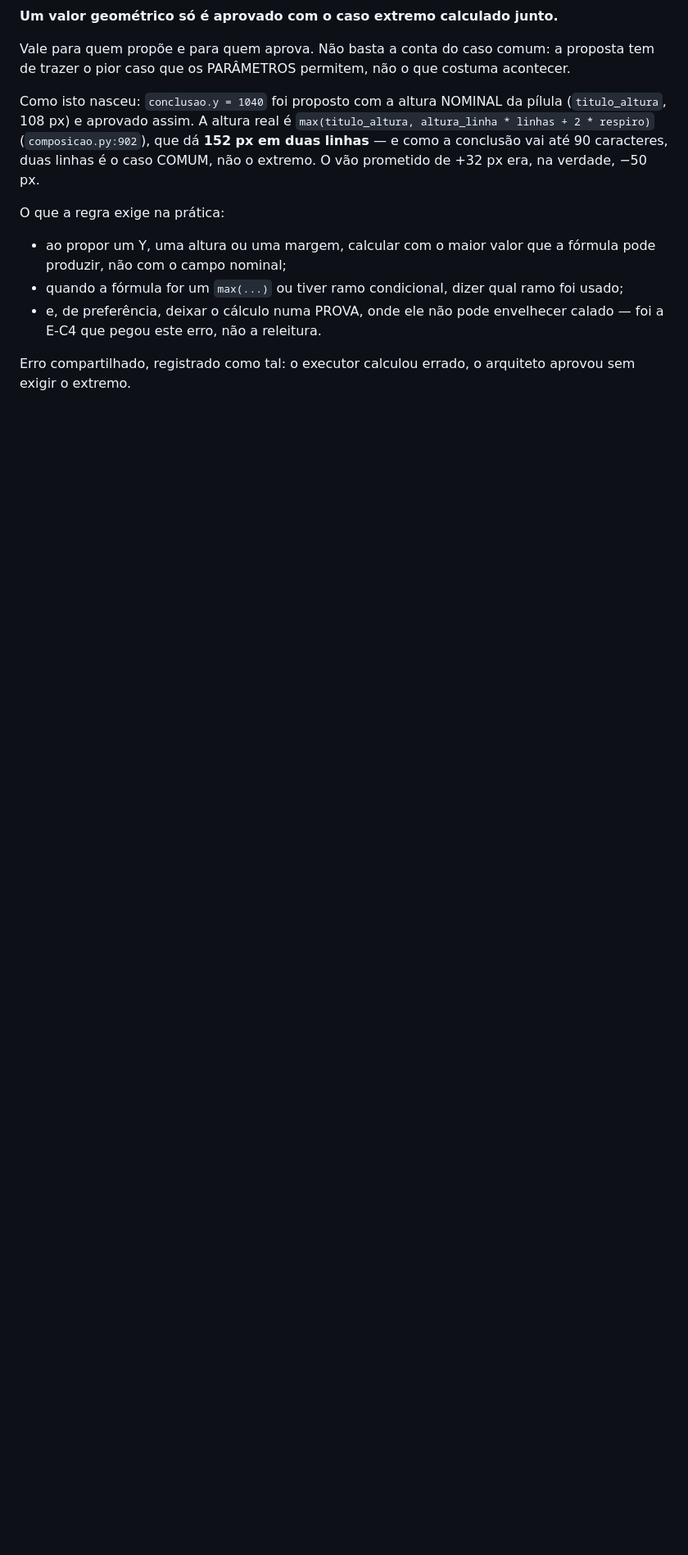
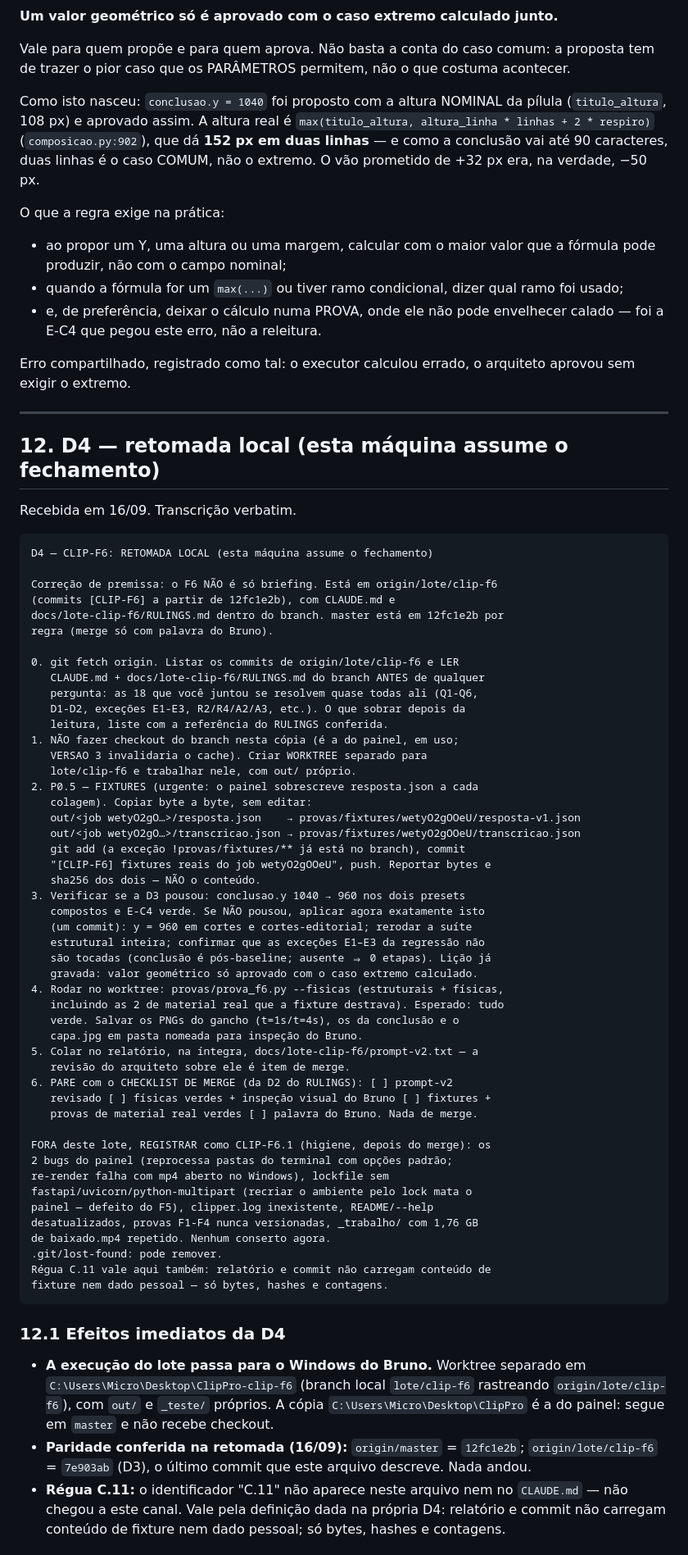
Before and after one commit to Corrar/ClipPro, a Markdown page: docs/lote-clip-f6/RULINGS.md, the part around one of its changes. Shown at 82% size. GitHub-like rendering; blank space fills up the shorter version.

Commit message:
[CLIP-F6] D4: persistir a retomada local e o registro do CLIP-F6.1
Primeiro ato da D4, conforme a regra vigente (CLAUDE.md §3): a diretiva
entra inteira em docs/lote-clip-f6/RULINGS.md §12, e a tabela do §1 ganha a
linha da D4, antes de qualquer outro commit.

§12.1 registra o que muda com a retomada: a execução passa para o Windows
do Bruno, num worktree separado (a cópia do painel segue em master, sem
checkout); paridade conferida (origin/master = 12fc1e2b, origin/lote/clip-f6
= 7e903ab); e a régua C.11, que não aparece no RULINGS nem no CLAUDE.md, fica
valendo pela definição dada na própria D4.

§12.2 registra o lote de higiene CLIP-F6.1 (sete itens, pós-merge, nenhum
conserto agora), com as referências de linha medidas em master.

Co-Authored-By: Claude Opus 5 (1M context) <noreply@anthropic.com>

````diff
--- a/docs/lote-clip-f6/RULINGS.md
+++ b/docs/lote-clip-f6/RULINGS.md
@@ -608,3 +609,77 @@ O que a regra exige na prática:
 
 Erro compartilhado, registrado como tal: o executor calculou errado, o
 arquiteto aprovou sem exigir o extremo.
+
+
+---
+
+## 12. D4 — retomada local (esta máquina assume o fechamento)
+
+Recebida em 16/09. Transcrição verbatim.
+
+```
+D4 — CLIP-F6: RETOMADA LOCAL (esta máquina assume o fechamento)
+
+Correção de premissa: o F6 NÃO é só briefing. Está em origin/lote/clip-f6
+(commits [CLIP-F6] a partir de 12fc1e2b), com CLAUDE.md e
+docs/lote-clip-f6/RULINGS.md dentro do branch. master está em 12fc1e2b por
+regra (merge só com palavra do Bruno).
+
+0. git fetch origin. Listar os commits de origin/lote/clip-f6 e LER
+   CLAUDE.md + docs/lote-clip-f6/RULINGS.md do branch ANTES de qualquer
+   pergunta: as 18 que você juntou se resolvem quase todas ali (Q1-Q6,
+   D1-D2, exceções E1-E3, R2/R4/A2/A3, etc.). O que sobrar depois da
+   leitura, liste com a referência do RULINGS conferida.
+1. NÃO fazer checkout do branch nesta cópia (é a do painel, em uso;
+   VERSAO 3 invalidaria o cache). Criar WORKTREE separado para
+   lote/clip-f6 e trabalhar nele, com out/ próprio.
+2. P0.5 — FIXTURES (urgente: o painel sobrescreve resposta.json a cada
+   colagem). Copiar byte a byte, sem editar:
+   out/<job wetyO2gO…>/resposta.json    → provas/fixtures/wetyO2gOOeU/resposta-v1.json
+   out/<job wetyO2gO…>/transcricao.json → provas/fixtures/wetyO2gOOeU/transcricao.json
+   git add (a exceção !provas/fixtures/** já está no branch), commit
+   "[CLIP-F6] fixtures reais do job wetyO2gOOeU", push. Reportar bytes e
+   sha256 dos dois — NÃO o conteúdo.
+3. Verificar se a D3 pousou: conclusao.y 1040 → 960 nos dois presets
+   compostos e E-C4 verde. Se NÃO pousou, aplicar agora exatamente isto
+   (um commit): y = 960 em cortes e cortes-editorial; rerodar a suíte
+   estrutural inteira; confirmar que as exceções E1–E3 da regressão não
+   são tocadas (conclusão é pós-baseline; ausente ⇒ 0 etapas). Lição já
+   gravada: valor geométrico só aprovado com o caso extremo calculado.
+4. Rodar no worktree: provas/prova_f6.py --fisicas (estruturais + físicas,
+   incluindo as 2 de material real que a fixture destrava). Esperado: tudo
+   verde. Salvar os PNGs do gancho (t=1s/t=4s), os da conclusão e o
+   capa.jpg em pasta nomeada para inspeção do Bruno.
+5. Colar no relatório, na íntegra, docs/lote-clip-f6/prompt-v2.txt — a
+   revisão do arquiteto sobre ele é item de merge.
+6. PARE com o CHECKLIST DE MERGE (da D2 do RULINGS): [ ] prompt-v2
+   revisado [ ] físicas verdes + inspeção visual do Bruno [ ] fixtures +
+   provas de material real verdes [ ] palavra do Bruno. Nada de merge.
+
+FORA deste lote, REGISTRAR como CLIP-F6.1 (higiene, depois do merge): os
+2 bugs do painel (reprocessa pastas do terminal com opções padrão;
+re-render falha com mp4 aberto no Windows), lockfile sem
+fastapi/uvicorn/python-multipart (recriar o ambiente pelo lock mata o
+painel — defeito do F5), clipper.log inexistente, README/--help
+desatualizados, provas F1-F4 nunca versionadas, _trabalho/ com 1,76 GB
+de baixado.mp4 repetido. Nenhum conserto agora.
+.git/lost-found: pode remover.
+Régua C.11 vale aqui também: relatório e commit não carregam conteúdo de
+fixture nem dado pessoal — só bytes, hashes e contagens.
+```
+
+### 12.1 Efeitos imediatos da D4
+
+- **A execução do lote passa para o Windows do Bruno.** Worktree separado em
+  `C:\Users\Micro\Desktop\ClipPro-clip-f6` (branch local `lote/clip-f6`
+  rastreando `origin/lote/clip-f6`), com `out/` e `_teste/` próprios. A cópia
+  `C:\Users\Micro\Desktop\ClipPro` é a do painel: segue em `master` e não
+  recebe checkout.
+- **Paridade conferida na retomada (16/09):** `origin/master` = `12fc1e2b`;
+  `origin/lote/clip-f6` = `7e903ab` (D3), o último commit que este arquivo
+  descreve. Nada andou.
+- **Régua C.11:** o identificador "C.11" não aparece neste arquivo nem no
+  `CLAUDE.md` — não chegou a este canal. Vale pela definição dada na própria
+  D4: relatório e commit não carregam conteúdo de fixture nem dado pessoal;
+  só bytes, hashes e contagens.
+
````
Also changed, not shown: other parts of docs/lote-clip-f6/RULINGS.md (+15 -0 lines).
